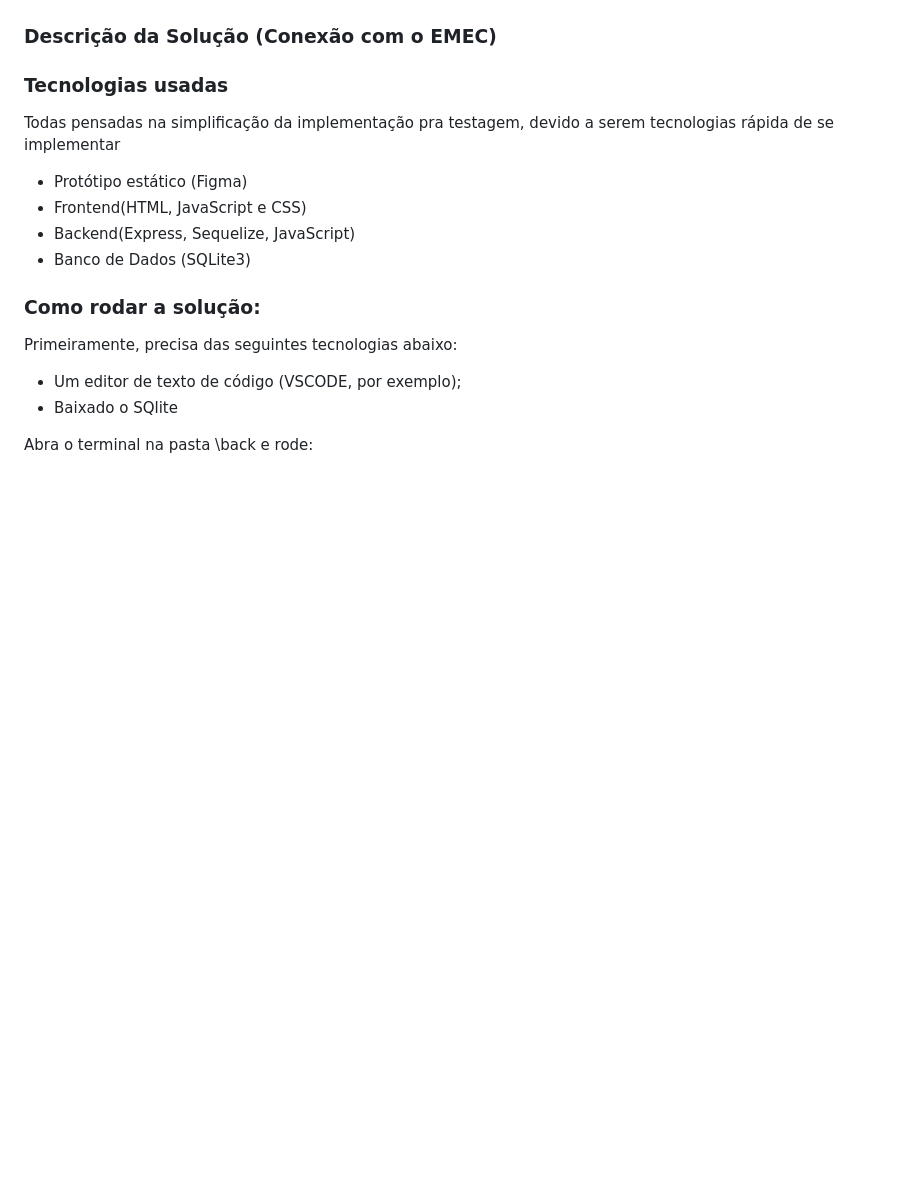
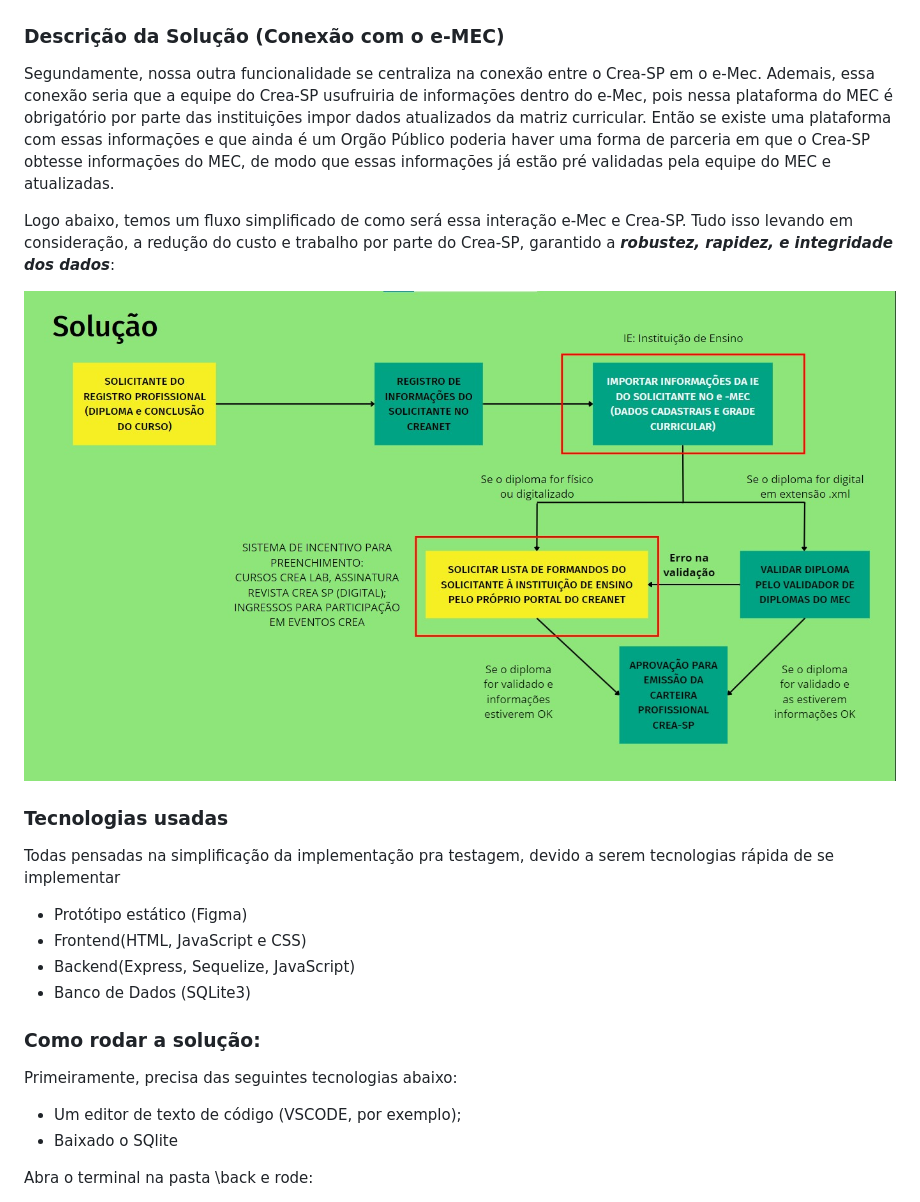
Before and after one commit to melyssa08/Crea-Hackathon, a Markdown page: README.md, the part around the change. Rendered like a GitHub page; pictures changed too: front/assets/fluxo-emec.jpeg (added); blank space fills up the shorter version.

Commit message:
docs[]: added the other solution about the e-MEC with the fluxogram

```diff
--- a/README.md
+++ b/README.md
@@ -23,9 +23,13 @@ Nossos campos incluem nome, cpf, email e data
 
 ![Template](./front/assets/template.PNG)
 
-### Descrição da Solução (Conexão com o EMEC)
+### Descrição da Solução (Conexão com o e-MEC)
 
+Segundamente, nossa outra funcionalidade se centraliza na conexão entre o Crea-SP em o e-Mec. Ademais, essa conexão seria que a equipe do Crea-SP usufruiria de informações dentro do e-Mec, pois nessa plataforma do MEC é obrigatório por parte das instituições impor dados atualizados da matriz curricular. Então se existe uma plataforma com essas informações e que ainda é um Orgão Público poderia haver uma forma de parceria em que o Crea-SP obtesse informações do MEC, de modo que essas informações já estão pré validadas pela equipe do MEC e atualizadas.
 
+Logo abaixo, temos um fluxo simplificado de como será essa interação e-Mec e Crea-SP. Tudo isso levando em consideração, a redução do custo e trabalho por parte do Crea-SP, garantido a ***robustez, rapidez, e integridade dos dados***:
+
+![Fluxo interação e-Mec e Crea-SP](./front/assets/fluxo-emec.jpeg)
 
 ### Tecnologias usadas
 
```
